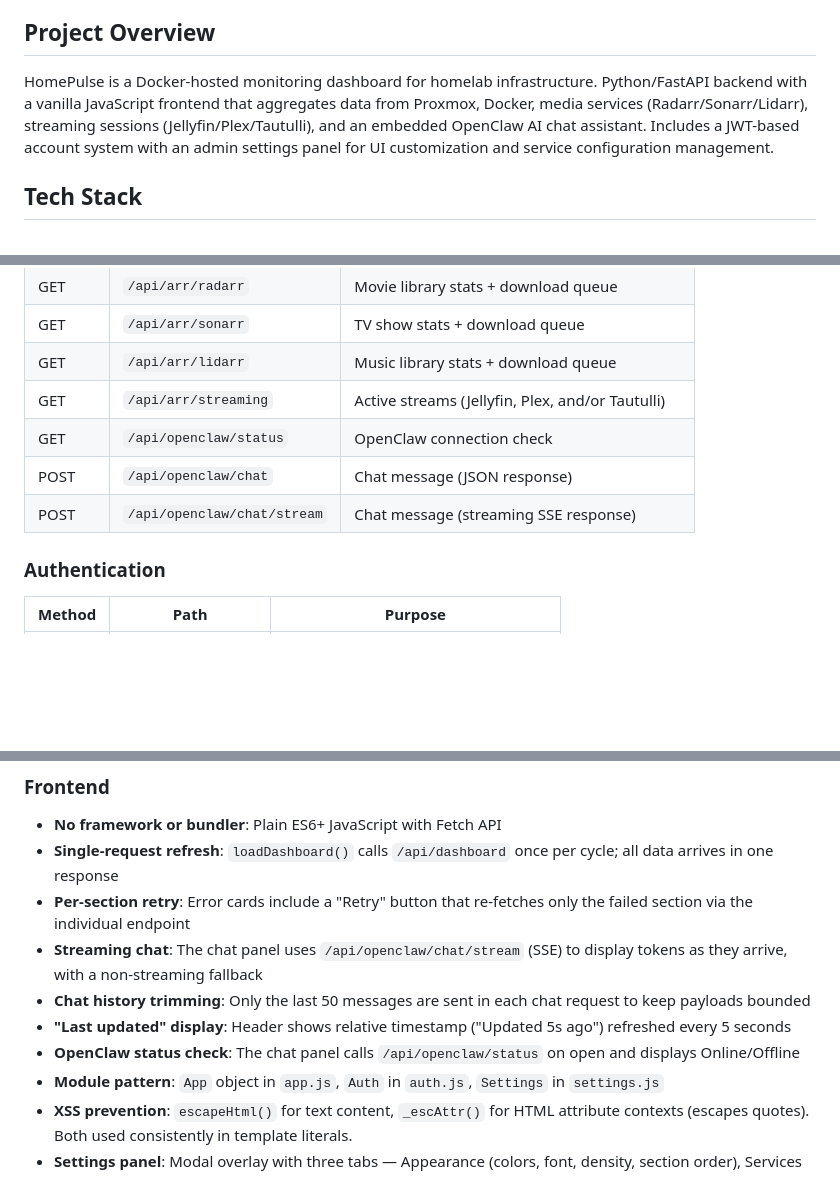
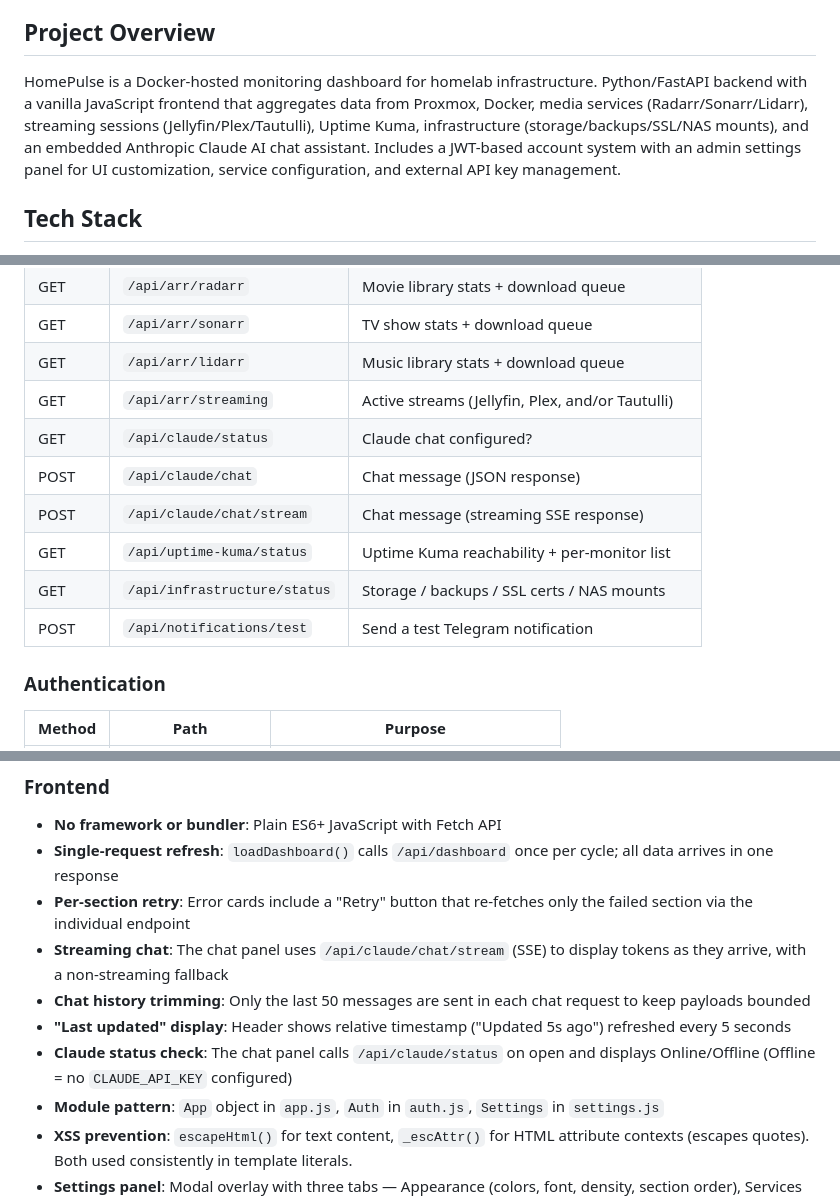
Before and after one commit to Ttitivadze/HomePulse, a Markdown page: CLAUDE.md, 3 parts joined by grey strips. GitHub-like rendering; blank space fills up the shorter version.

```diff
--- a/CLAUDE.md
+++ b/CLAUDE.md
@@ -22,7 +22,7 @@ You are my development partner. Follow these principles at all times:
 
 ## Project Overview
 
-HomePulse is a Docker-hosted monitoring dashboard for homelab infrastructure. Python/FastAPI backend with a vanilla JavaScript frontend that aggregates data from Proxmox, Docker, media services (Radarr/Sonarr/Lidarr), streaming sessions (Jellyfin/Plex/Tautulli), and an embedded OpenClaw AI chat assistant. Includes a JWT-based account system with an admin settings panel for UI customization and service configuration management.
+HomePulse is a Docker-hosted monitoring dashboard for homelab infrastructure. Python/FastAPI backend with a vanilla JavaScript frontend that aggregates data from Proxmox, Docker, media services (Radarr/Sonarr/Lidarr), streaming sessions (Jellyfin/Plex/Tautulli), Uptime Kuma, infrastructure (storage/backups/SSL/NAS mounts), and an embedded Anthropic Claude AI chat assistant. Includes a JWT-based account system with an admin settings panel for UI customization, service configuration, and external API key management.
 
 ## Tech Stack
 
@@ -142,9 +142,12 @@ pytest tests/ -v
 | GET | `/api/arr/sonarr` | TV show stats + download queue |
 | GET | `/api/arr/lidarr` | Music library stats + download queue |
 | GET | `/api/arr/streaming` | Active streams (Jellyfin, Plex, and/or Tautulli) |
-| GET | `/api/openclaw/status` | OpenClaw connection check |
-| POST | `/api/openclaw/chat` | Chat message (JSON response) |
-| POST | `/api/openclaw/chat/stream` | Chat message (streaming SSE response) |
+| GET | `/api/claude/status` | Claude chat configured? |
+| POST | `/api/claude/chat` | Chat message (JSON response) |
+| POST | `/api/claude/chat/stream` | Chat message (streaming SSE response) |
+| GET | `/api/uptime-kuma/status` | Uptime Kuma reachability + per-monitor list |
+| GET | `/api/infrastructure/status` | Storage / backups / SSL certs / NAS mounts |
+| POST | `/api/notifications/test` | Send a test Telegram notification |
 
 ### Authentication
 
@@ -212,10 +215,10 @@ The frontend uses `/api/dashboard` for the main 30-second refresh cycle. Individ
 - **No framework or bundler**: Plain ES6+ JavaScript with Fetch API
 - **Single-request refresh**: `loadDashboard()` calls `/api/dashboard` once per cycle; all data arrives in one response
 - **Per-section retry**: Error cards include a "Retry" button that re-fetches only the failed section via the individual endpoint
-- **Streaming chat**: The chat panel uses `/api/openclaw/chat/stream` (SSE) to display tokens as they arrive, with a non-streaming fallback
+- **Streaming chat**: The chat panel uses `/api/claude/chat/stream` (SSE) to display tokens as they arrive, with a non-streaming fallback
 - **Chat history trimming**: Only the last 50 messages are sent in each chat request to keep payloads bounded
 - **"Last updated" display**: Header shows relative timestamp ("Updated 5s ago") refreshed every 5 seconds
-- **OpenClaw status check**: The chat panel calls `/api/openclaw/status` on open and displays Online/Offline
+- **Claude status check**: The chat panel calls `/api/claude/status` on open and displays Online/Offline (Offline = no `CLAUDE_API_KEY` configured)
 - **Module pattern**: `App` object in `app.js`, `Auth` in `auth.js`, `Settings` in `settings.js`
 - **XSS prevention**: `escapeHtml()` for text content, `_escAttr()` for HTML attribute contexts (escapes quotes). Both used consistently in template literals.
 - **Settings panel**: Modal overlay with three tabs — Appearance (colors, font, density, section order), Services (API URLs/keys with test button), Accounts (create/delete users, toggle admin). First-run shows setup wizard.
```
Also changed, not shown: other parts of CLAUDE.md (+1 -1 lines), README.md (+45 -15 lines).
